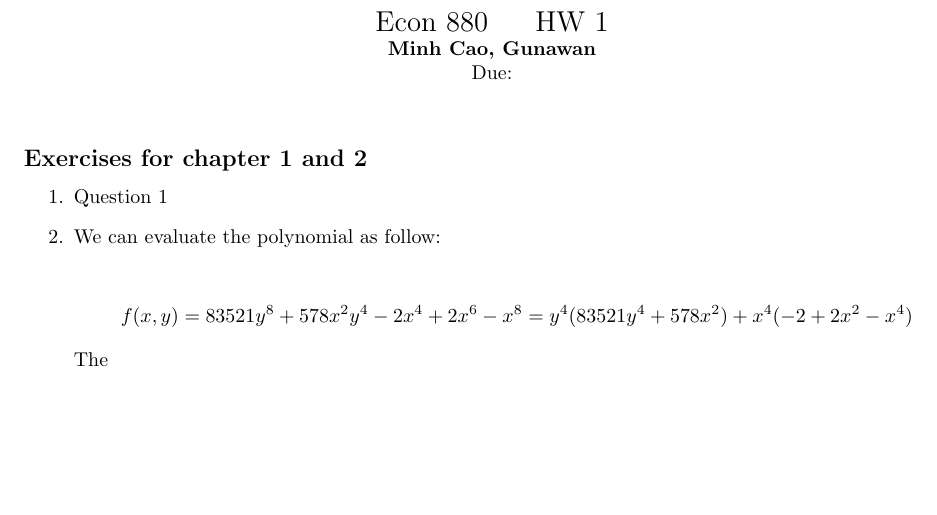
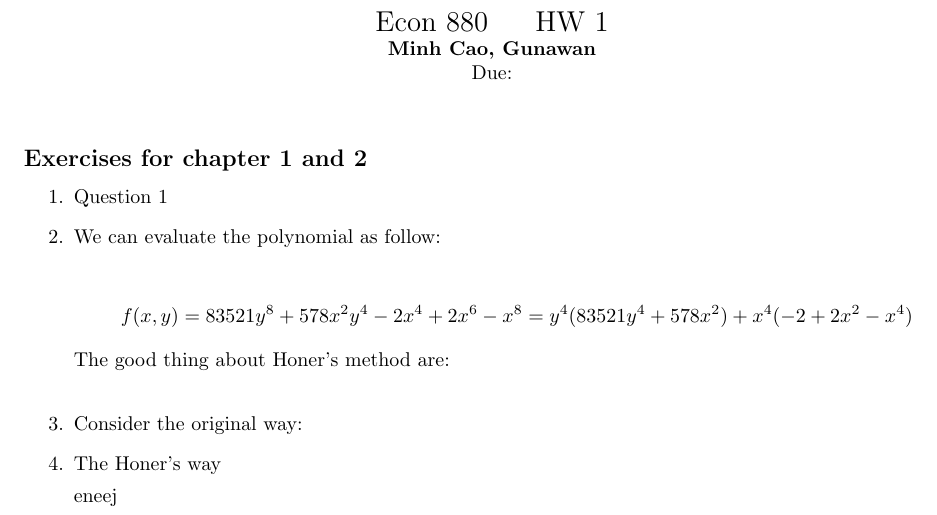
Before and after one commit to Callmebyyourname1992/E880, a LaTeX book (main.tex): part of the page, cut so that both start at the same text, the shorter picture padded with empty space. Compiled offline with pdfLaTeX.

Commit message:
Update main.tex

```diff
--- a/main.tex
+++ b/main.tex
@@ -90,11 +90,14 @@ Due:  %You should write the date here.
 
  $$ f(x,y) = 83521y^8+578x^{2}y^{4} -2x^{4}+2x^{6}-x^{8} = y^{4}(83521y^{4}+578x^{2})+x^{4}(-2+2x^{2}-x^{4})$$
 
- The
+ The good thing about Honer's method are:\\
 
+ \item Consider the original way:
+ \item The Honer's way
 
+eneej
 
 
 \end{enumerate}
 
-\end{document}
+\end{document}kdjkdfjfr
```
